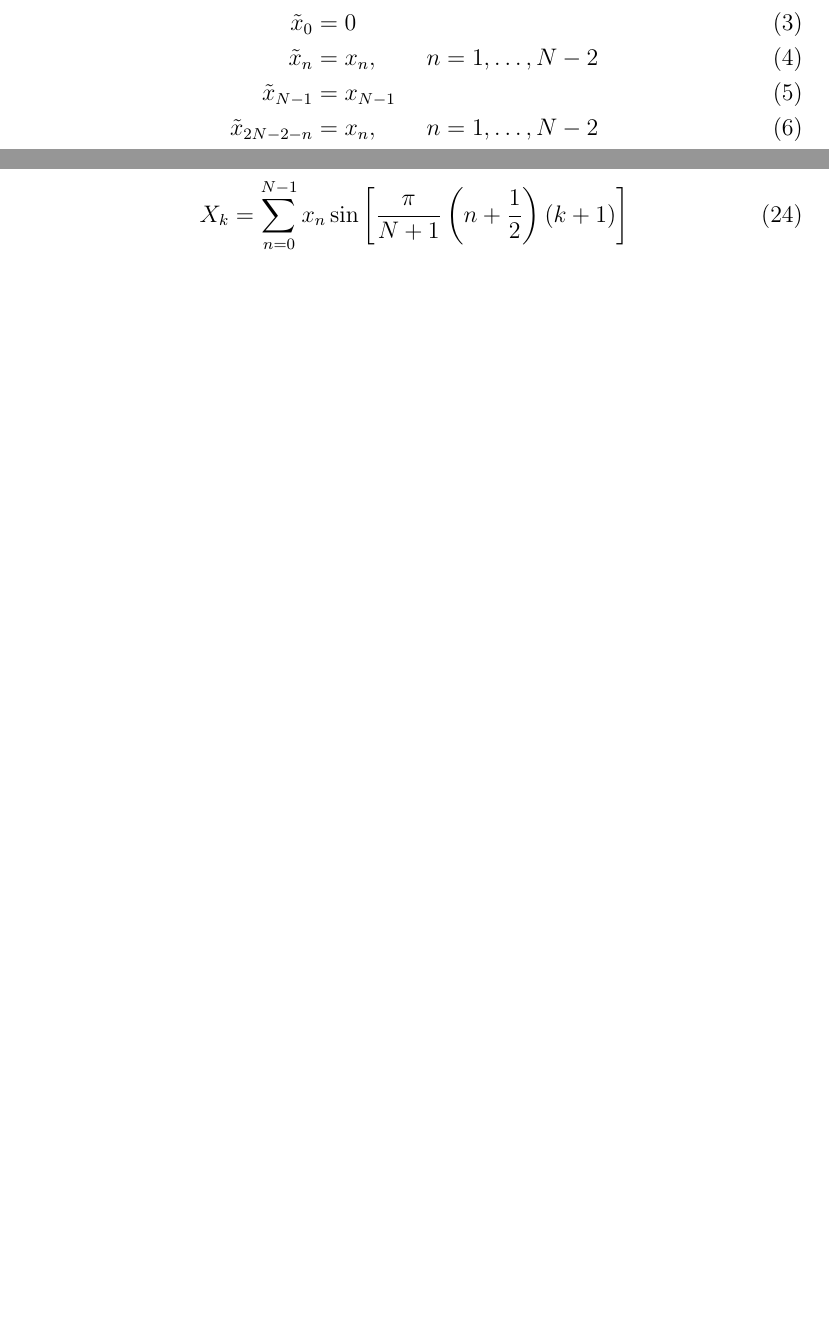
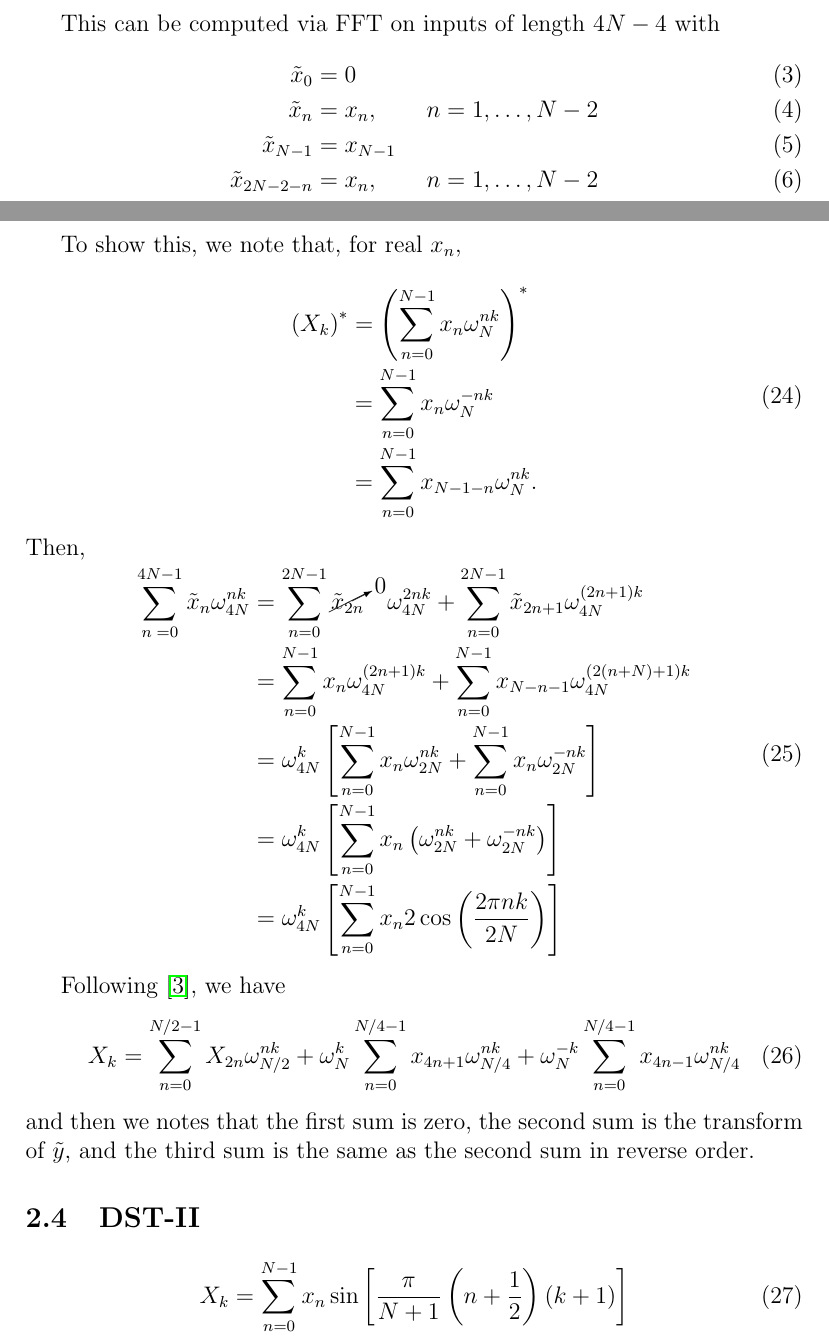
Before and after one commit to faraaz-bot/memory-testing, a LaTeX document (docs/realtoreal/r2r.tex): two parts of pages 2 and 4 of 7, joined at a grey line, cut at the place of the change, the shorter picture padded with empty space. Compiled offline with pdfLaTeX.

Commit message:
Update notes.

```diff
--- a/docs/realtoreal/r2r.tex
+++ b/docs/realtoreal/r2r.tex
@@ -184,6 +184,53 @@ for $n = 0, \dots, N/2 -1 $ and let $Y=\mathcal{F}\left[y\right]$.  Then,
   X_{N / 2} &= \Re{Y_{N/2}}/\sqrt(2)
 \end{align}
 
+To show this, we note that, for real $x_n$,
+\begin{dmath}
+  \(X_k\)^*
+  = \(\sum_{n=0}^{N-1} x_n \omega_N^{nk} \)^*
+  = \sum_{n=0}^{N-1} x_n \omega_N^{-nk}
+  = \sum_{n=0}^{N-1} x_{N-1-n} \omega_N^{nk}.
+\end{dmath}
+Then,
+\begin{dmath}
+  \sum_{n=0}^{4N-1} \tilde{x}_n \omega_{4N}^{nk}
+  = \sum_{n=0}^{2N-1} \cancelto{0}{\tilde{x}_{2n}}\quad \omega_{4N}^{2nk}
+  + \sum_{n=0}^{2N-1} \tilde{x}_{2n+1} \omega_{4N}^{(2n+1)k}
+  %% = \sum_{n=0}^{N-1} x_n \omega_{4N}^{(2n+1)k}
+  %% + \sum_{n=N}^{2N-1} x_{N-n-1} \omega_{4N}^{(2n+1)k}
+  = \sum_{n=0}^{N-1} x_n \omega_{4N}^{(2n+1)k}
+  + \sum_{n=0}^{N-1} x_{N-n-1} \omega_{4N}^{(2(n+N)+1)k}
+  =
+  \omega_{4N}^{k}
+  \left[
+  \sum_{n=0}^{N-1} x_n \omega_{2N}^{nk}
+  + \sum_{n=0}^{N-1} x_{n} \omega_{2N}^{-nk}
+  \right]
+  =
+  \omega_{4N}^{k}
+  \left[
+  \sum_{n=0}^{N-1} x_n \(\omega_{2N}^{nk} + \omega_{2N}^{-nk} \)
+  \right]
+  =
+  \omega_{4N}^{k}
+  \left[
+  \sum_{n=0}^{N-1} x_n 2\cos\(\frac{2 \pi nk}{2N} \)
+  \right]
+\end{dmath}
+
+
+Following \cite{shaojohnsondst23}, we have
+\begin{dmath}
+  X_k
+  =
+  \sum_{n=0}^{N/2 - 1} X_{2n} \omega_{N/2}^{nk}
+  + \omega_N^{k} \sum_{n=0}^{N/4 - 1}x_{4n + 1} \omega_{N/4}^{nk}
+  + \omega_N^{-k} \sum_{n=0}^{N/4 - 1}x_{4n - 1} \omega_{N/4}^{nk}
+\end{dmath}
+and then we notes that the first sum is zero, the second sum is the
+transform of $\tilde{y}$, and the third sum is the same as the second
+sum in reverse order.
+
 \subsection{DST-II}
 
 \begin{dmath}
```
